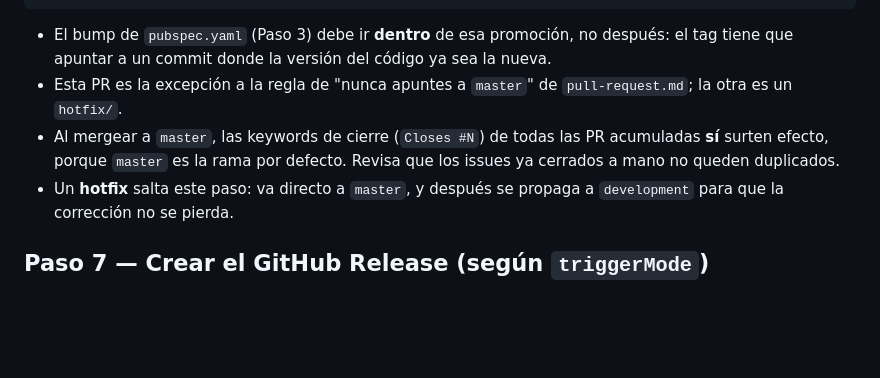
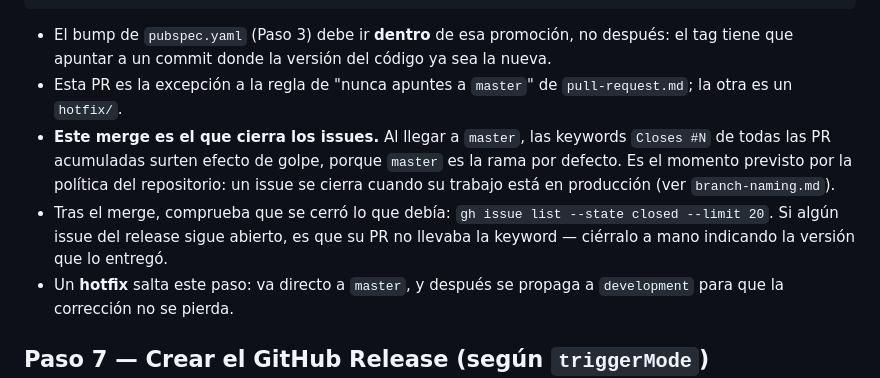
Before and after one commit to Teixeira49/bcv_tracker_app, a Markdown page: .agents/rules/release-versioning.md, the part around the change. Drawn GitHub-style; blank space fills up the shorter version.

```diff
--- a/.agents/rules/release-versioning.md
+++ b/.agents/rules/release-versioning.md
@@ -172,7 +172,8 @@ gh pr create --base master --head development \
 
 - El bump de `pubspec.yaml` (Paso 3) debe ir **dentro** de esa promoción, no después: el tag tiene que apuntar a un commit donde la versión del código ya sea la nueva.
 - Esta PR es la excepción a la regla de "nunca apuntes a `master`" de `pull-request.md`; la otra es un `hotfix/`.
-- Al mergear a `master`, las keywords de cierre (`Closes #N`) de todas las PR acumuladas **sí** surten efecto, porque `master` es la rama por defecto. Revisa que los issues ya cerrados a mano no queden duplicados.
+- **Este merge es el que cierra los issues.** Al llegar a `master`, las keywords `Closes #N` de todas las PR acumuladas surten efecto de golpe, porque `master` es la rama por defecto. Es el momento previsto por la política del repositorio: un issue se cierra cuando su trabajo está en producción (ver `branch-naming.md`).
+- Tras el merge, comprueba que se cerró lo que debía: `gh issue list --state closed --limit 20`. Si algún issue del release sigue abierto, es que su PR no llevaba la keyword — ciérralo a mano indicando la versión que lo entregó.
 - Un **hotfix** salta este paso: va directo a `master`, y después se propaga a `development` para que la corrección no se pierda.
 
 ## Paso 7 — Crear el GitHub Release (según `triggerMode`)
```
Also changed, not shown: .agents/rules/branch-naming.md (+29 -4 lines), .agents/rules/pull-request.md (+2 -4 lines).
